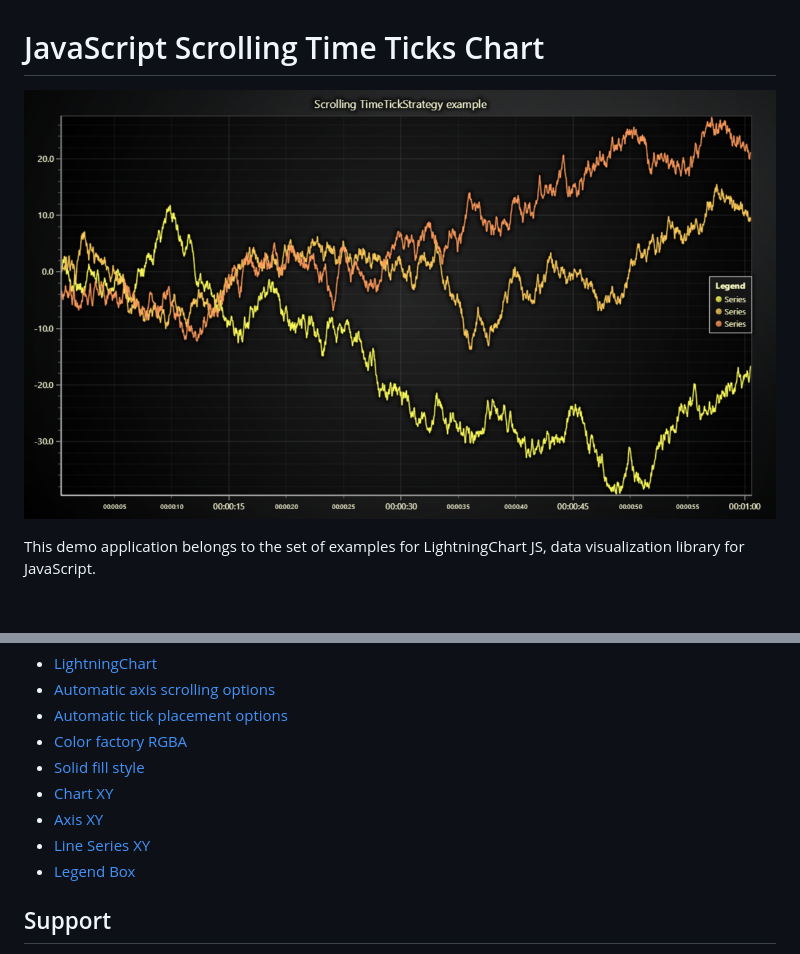
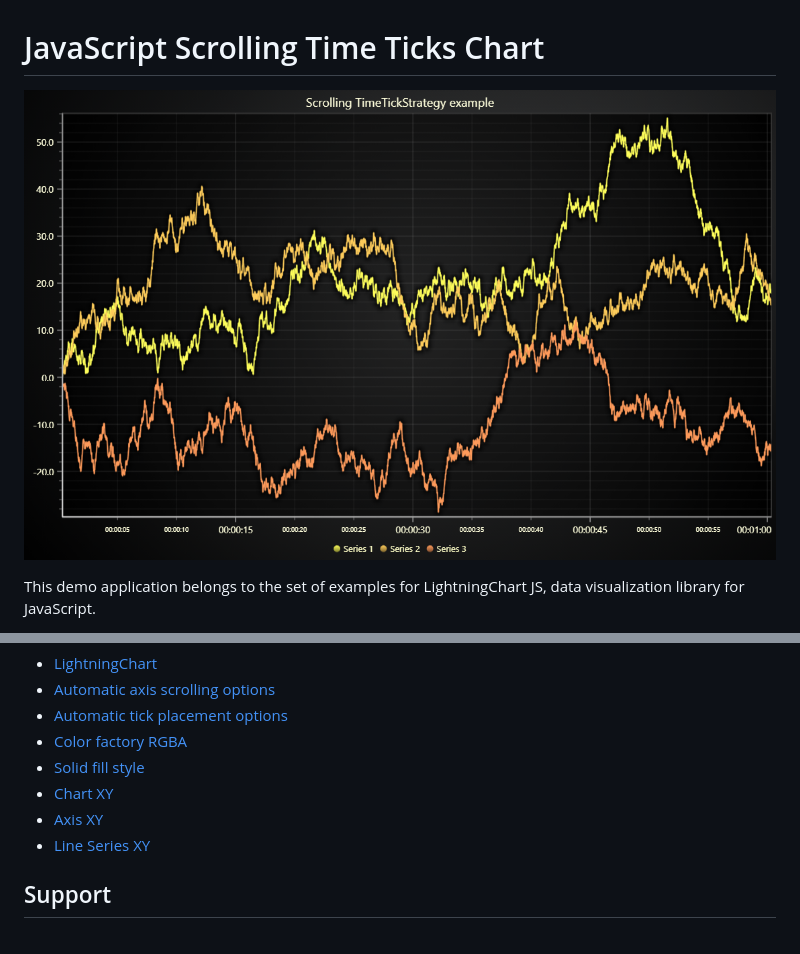
Before and after one commit to Lightning-Chart/lcjs-example-0013-timeTickStrategyScrolling, a Markdown page: README.md, 2 parts joined by grey strips. Drawn GitHub-style; pictures changed too: timeTickStrategyScrolling-darkGold.png; blank space fills up the shorter version.

```diff
--- a/README.md
+++ b/README.md
@@ -48,7 +48,6 @@ The effective Axis range; `TimeTickStrategy` is used for depicting high-resoluti
 * [Chart XY]
 * [Axis XY]
 * [Line Series XY]
-* [Legend Box]
 
 
 ## Support
```
Also changed, not shown: other parts of README.md (+8 -9 lines), timeTickStrategyScrolling-cyberSpace.png, timeTickStrategyScrolling-light.png, timeTickStrategyScrolling-lightNature.png, timeTickStrategyScrolling-turquoiseHexagon.png, 2 other files.
